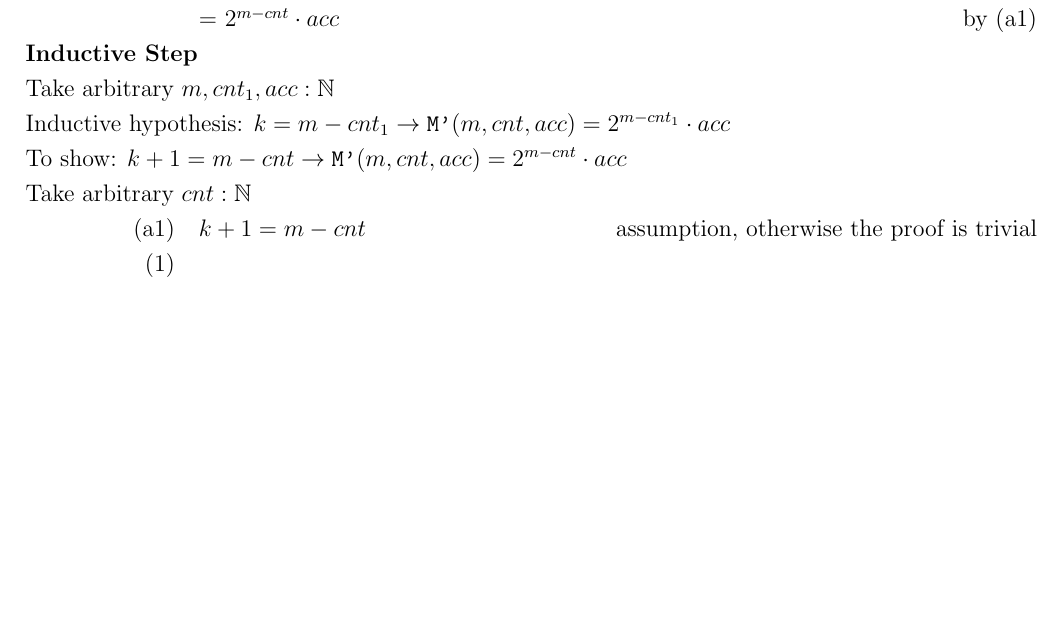
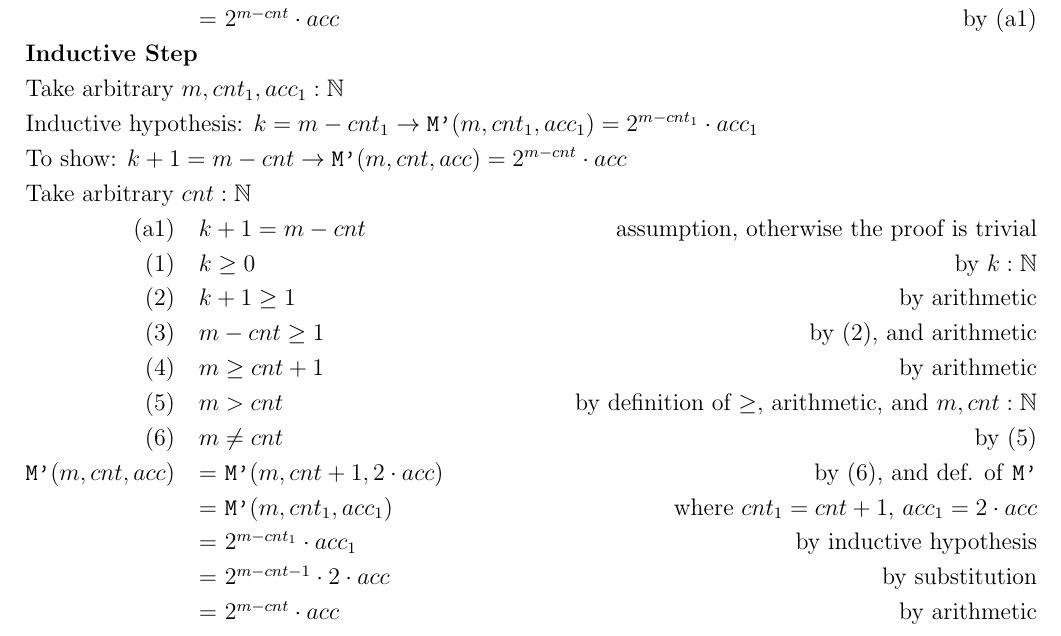
Before and after one commit to lin-e/imperial-revision, a LaTeX document (co141/main.tex): part of page 14 of 14, cut so that both start at the same text, the shorter picture padded with empty space. Compiled offline with pdfLaTeX.

Commit message:
I actually did it.

```diff
--- a/co141/main.tex
+++ b/co141/main.tex
@@ -602,19 +602,32 @@ return acc;\end{verbatim}
             \begin{reasoning}
                 \proofbc
                 \prooftext{Our aim here is to show $\forall m, cnt, acc : \mathbb{N} [0 = m - cnt \rightarrow \texttt{M'}(m, cnt, acc) = 2^{m - cnt} \cdot acc]$}
-                \prooftext{Take arbitrary $m,cnt,acc : \mathbb{N}$}
+                \prooftext{Take arbitrary $m, cnt, acc : \mathbb{N}$}
                 \proofline{\text{a}1}{0 = m - cnt}{assumption, otherwise the proof is trivial}
                 \proofline{1}{m = cnt}{by (a1), and arithmetic}
                 \proofeq{\texttt{M'}(m, cnt, acc)}{acc}{by (1), and def. of \texttt{M'}}
                 \proofeq{}{2^0 \cdot acc}{by arithmetic}
                 \proofeq{}{2^{m - cnt} \cdot acc}{by (a1)}
                 \proofis
-                \prooftext{Take arbitrary $m,cnt_1,acc : \mathbb{N}$}
-                \prooftext{Inductive hypothesis: $k = m - cnt_1 \rightarrow \texttt{M'}(m, cnt, acc) = 2^{m - cnt_1} \cdot acc$}
+                \prooftext{Take arbitrary $m, cnt_1, acc_1 : \mathbb{N}$}
+                \prooftext{Inductive hypothesis: $k = m - cnt_1 \rightarrow \texttt{M'}(m, cnt_1, acc_1) = 2^{m - cnt_1} \cdot acc_1$}
                 \prooftext{To show: $k + 1 = m - cnt \rightarrow \texttt{M'}(m, cnt, acc) = 2^{m - cnt} \cdot acc$}
                 \prooftext{Take arbitrary $cnt : \mathbb{N}$}
                 \proofline{\text{a}1}{k + 1 = m - cnt}{assumption, otherwise the proof is trivial}
-                \proofline{1}{}{}
+                \proofline{1}{k \geq 0}{by $k : \mathbb{N}$}
+                \proofline{2}{k + 1\geq 1}{by arithmetic}
+                \proofline{3}{m - cnt \geq 1}{by (2), and arithmetic}
+                \proofline{4}{m \geq cnt + 1}{by arithmetic}
+                \proofline{5}{m > cnt}{by definition of $\geq$, arithmetic, and $m, cnt: \mathbb{N}$}
+                \proofline{6}{m \neq cnt}{by (5)}
+                \proofeq{\texttt{M'}(m, cnt, acc)}{\texttt{M'}(m, cnt + 1, 2 \cdot acc)}{by (6), and def. of \texttt{M'}}
+                \proofeq{}{\texttt{M'}(m, cnt_1, acc_1)}{where $cnt_1 = cnt + 1$, $acc_1 = 2 \cdot acc$}
+                \proofeq{}{2^{m - cnt_1} \cdot acc_1}{by inductive hypothesis}
+                \proofeq{}{2^{m - cnt - 1} \cdot 2 \cdot acc}{by substitution}
+                \proofeq{}{2^{m - cnt} \cdot acc}{by arithmetic}
+                % \proofline{1}{k = m - (cnt + 1)}{by arithmetic}
+                % \proofline{2}{k = m - cnt_1}{where $cnt_1 = cnt + 1$}
+                % \proofline{3}{\texttt{M'}(m, cnt_1, acc) = 2^{m - cnt_1} \cdot acc}{by inductive hypothesis}
                 % \proofline{1}{k \geq 0}{by $k : \mathbb{N}$}
                 % \proofline{2}{k + 1\geq 1}{by arithmetic}
                 % \proofline{3}{m - cnt \geq 1}{by (2), and arithmetic}
```
Also changed, not shown: _output/co141.pdf, co141/main.pdf.
